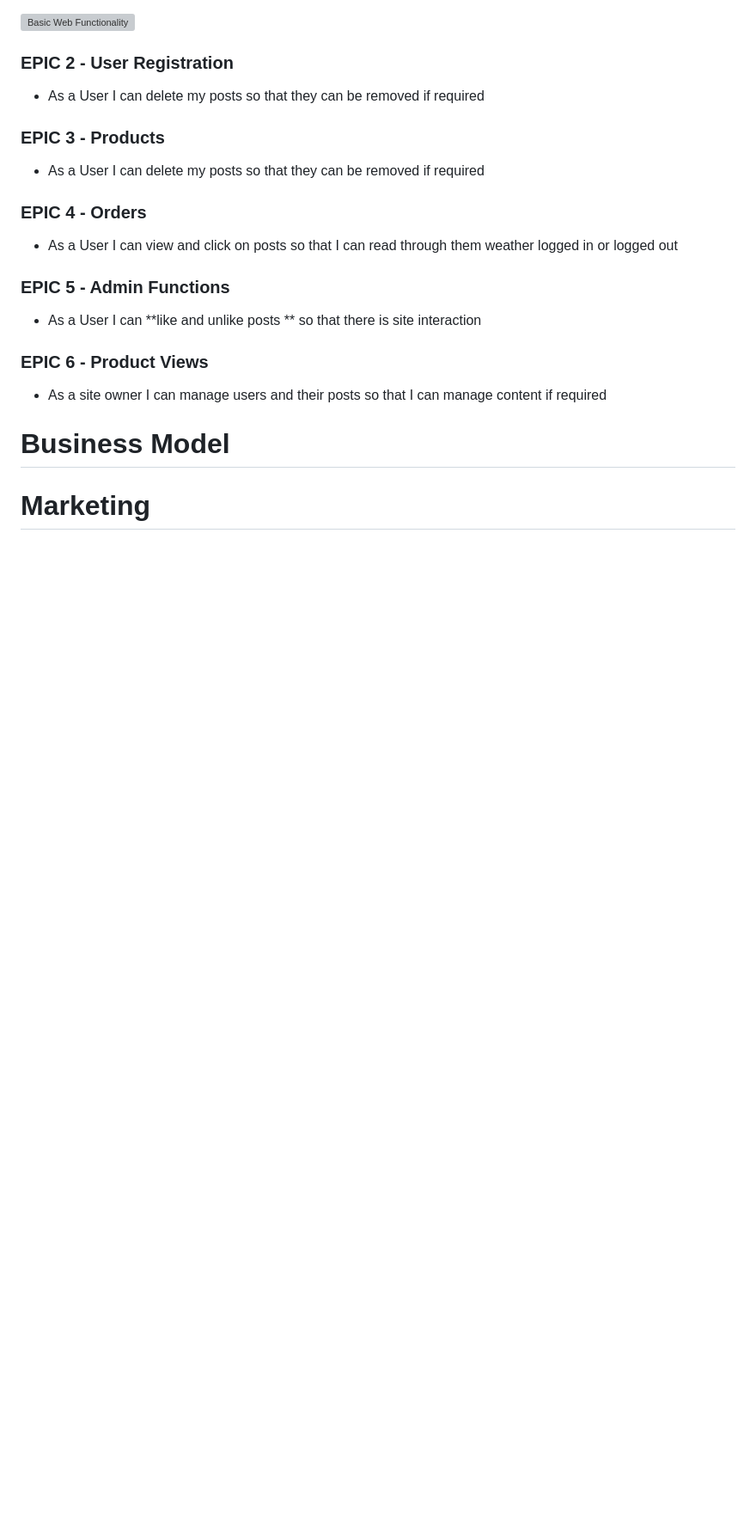
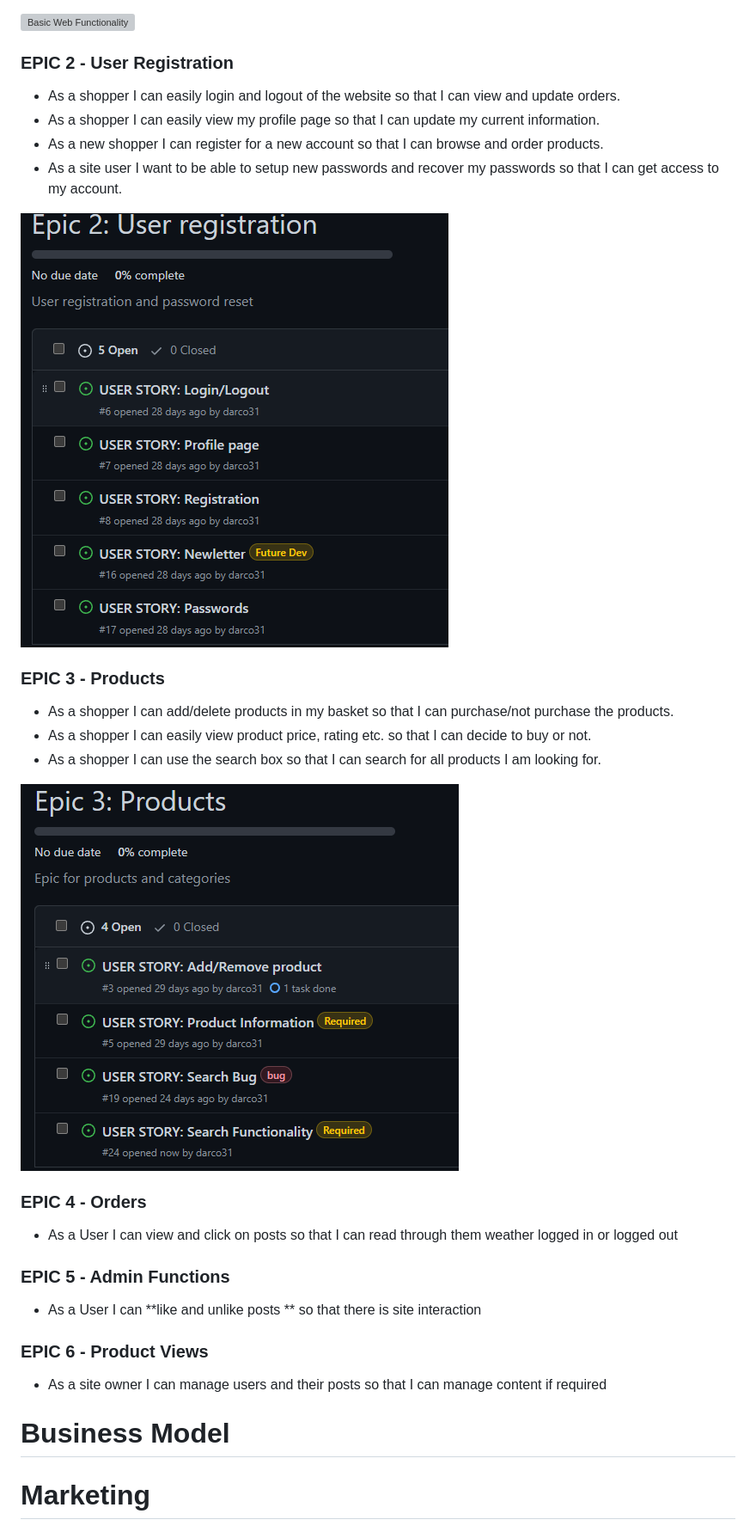
Before and after one commit to darco31/get_a_grape, a Markdown page: README.md, the part around the change. Shown: that part at 86% size. Rendered like a GitHub page; pictures changed too: static/imgs/products.PNG (added), static/imgs/usr_reg.PNG (added); blank space fills up the shorter version; grey boxes are pictures that could not be loaded.

```diff
--- a/README.md
+++ b/README.md
@@ -93,11 +93,20 @@ There were no specific sprints as my workload and family dictated how much time
 
 ### EPIC 2 - User Registration
 
-* As a User I can delete my posts so that they can be removed if required
+* As a shopper I can easily login and logout of the website so that I can view and update orders.
+* As a shopper I can easily view my profile page so that I can update my current information.
+* As a new shopper I can register for a new account so that I can browse and order products.
+* As a site user I want to be able to setup new passwords and recover my passwords so that I can get access to my account.
+
+![Basic Web Functionality](static/imgs/usr_reg.PNG)
 
 ### EPIC 3 - Products
 
-* As a User I can delete my posts so that they can be removed if required
+* As a shopper I can add/delete products in my basket so that I can purchase/not purchase the products.
+* As a shopper I can easily view product price, rating etc. so that I can decide to buy or not.
+* As a shopper I can use the search box so that I can search for all products I am looking for.
+
+![Basic Web Functionality](static/imgs/products.PNG)
 
 ### EPIC 4 - Orders
 
```
Also changed, not shown: 3 other files.
